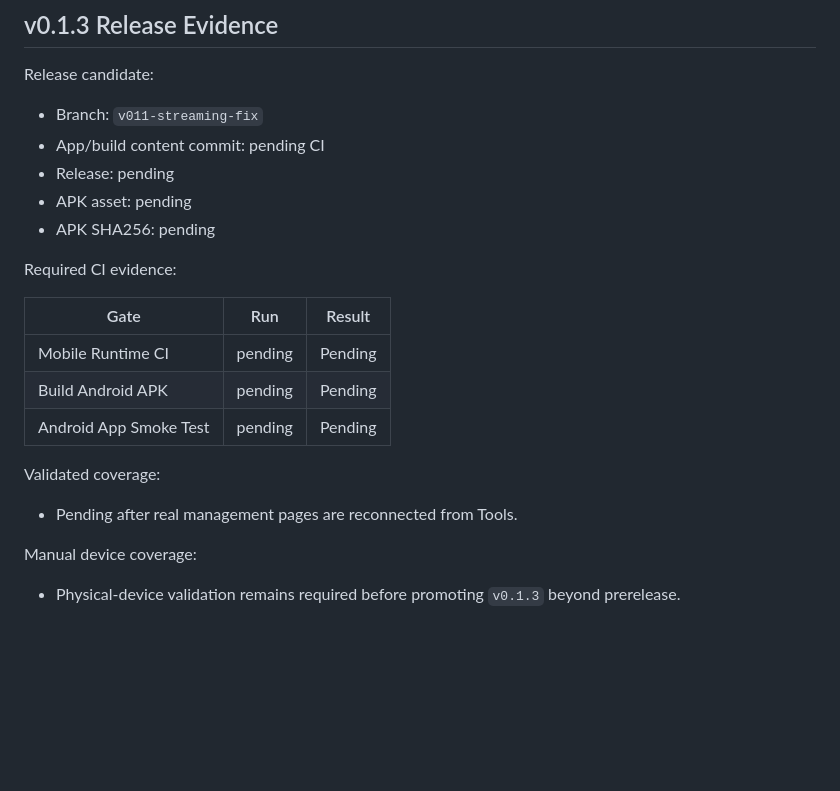
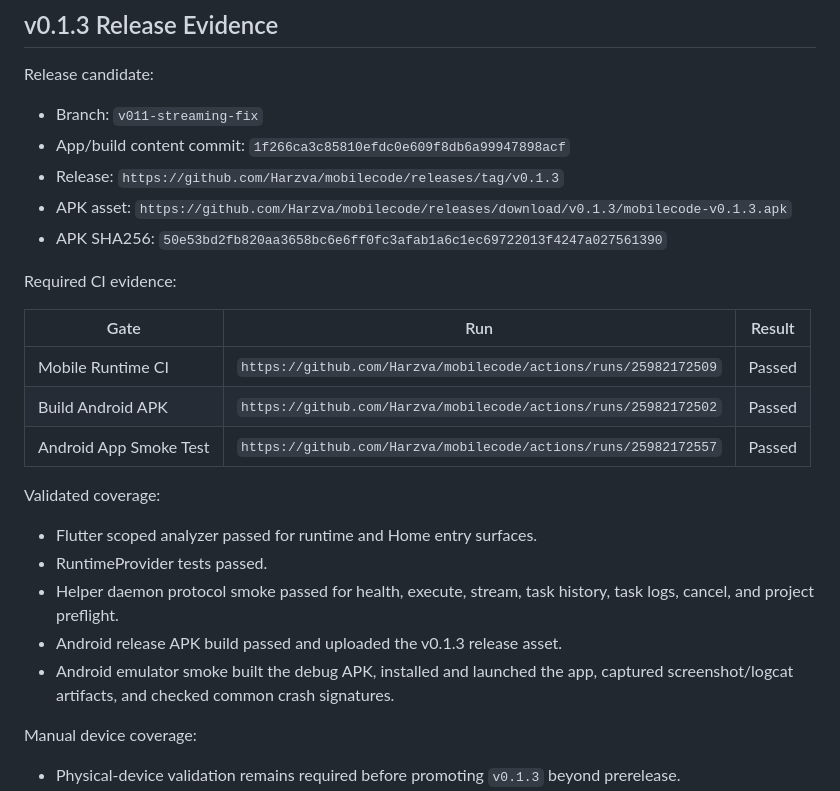
Before and after one commit to Harzva/mobilecode, a Markdown page: docs/mobilecode-release-qa.md, the part around the change. Drawn GitHub-style; blank space fills up the shorter version.

Commit message:
docs: record v0.1.3 release evidence

```diff
--- a/docs/mobilecode-release-qa.md
+++ b/docs/mobilecode-release-qa.md
@@ -28,22 +28,26 @@ Required GitHub Actions before publishing:
 Release candidate:
 
 - Branch: `v011-streaming-fix`
-- App/build content commit: pending CI
-- Release: pending
-- APK asset: pending
-- APK SHA256: pending
+- App/build content commit: `1f266ca3c85810efdc0e609f8db6a99947898acf`
+- Release: `https://github.com/Harzva/mobilecode/releases/tag/v0.1.3`
+- APK asset: `https://github.com/Harzva/mobilecode/releases/download/v0.1.3/mobilecode-v0.1.3.apk`
+- APK SHA256: `50e53bd2fb820aa3658bc6e6ff0fc3afab1a6c1ec69722013f4247a027561390`
 
 Required CI evidence:
 
 | Gate | Run | Result |
 | --- | --- | --- |
-| Mobile Runtime CI | pending | Pending |
-| Build Android APK | pending | Pending |
-| Android App Smoke Test | pending | Pending |
+| Mobile Runtime CI | `https://github.com/Harzva/mobilecode/actions/runs/25982172509` | Passed |
+| Build Android APK | `https://github.com/Harzva/mobilecode/actions/runs/25982172502` | Passed |
+| Android App Smoke Test | `https://github.com/Harzva/mobilecode/actions/runs/25982172557` | Passed |
 
 Validated coverage:
 
-- Pending after real management pages are reconnected from Tools.
+- Flutter scoped analyzer passed for runtime and Home entry surfaces.
+- RuntimeProvider tests passed.
+- Helper daemon protocol smoke passed for health, execute, stream, task history, task logs, cancel, and project preflight.
+- Android release APK build passed and uploaded the v0.1.3 release asset.
+- Android emulator smoke built the debug APK, installed and launched the app, captured screenshot/logcat artifacts, and checked common crash signatures.
 
 Manual device coverage:
 
```
